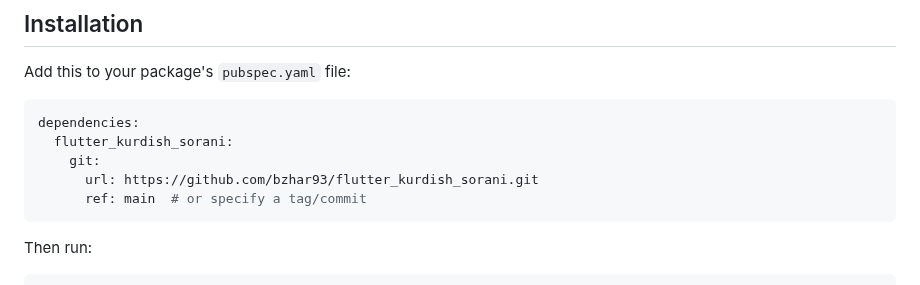
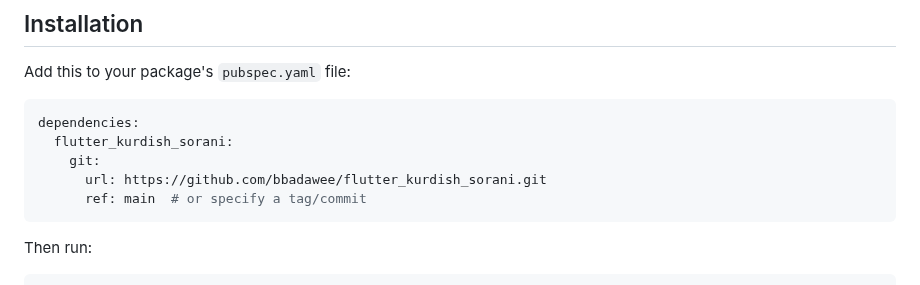
Before and after one commit to bbadawee/Flutter-Kurdish-Language-Support, a Markdown page: README.md, the part around one of its changes. Drawn GitHub-style.

````diff
--- a/README.md
+++ b/README.md
@@ -31,7 +31,7 @@ Add this to your package's `pubspec.yaml` file:
 dependencies:
   flutter_kurdish_sorani:
     git:
-      url: https://github.com/bzhar93/flutter_kurdish_sorani.git
+      url: https://github.com/bbadawee/flutter_kurdish_sorani.git
       ref: main  # or specify a tag/commit
 ```
 
````
Also changed, not shown: other parts of README.md (+5 -5 lines).
